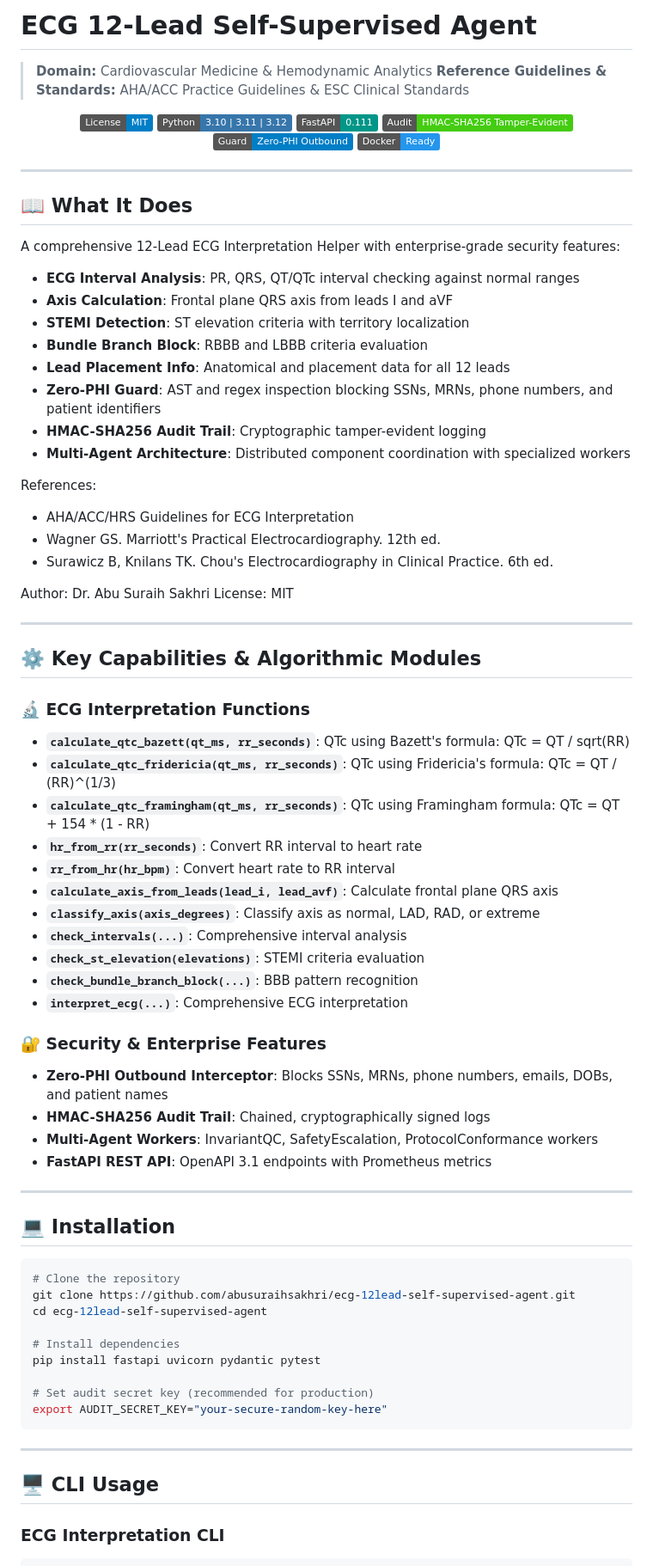
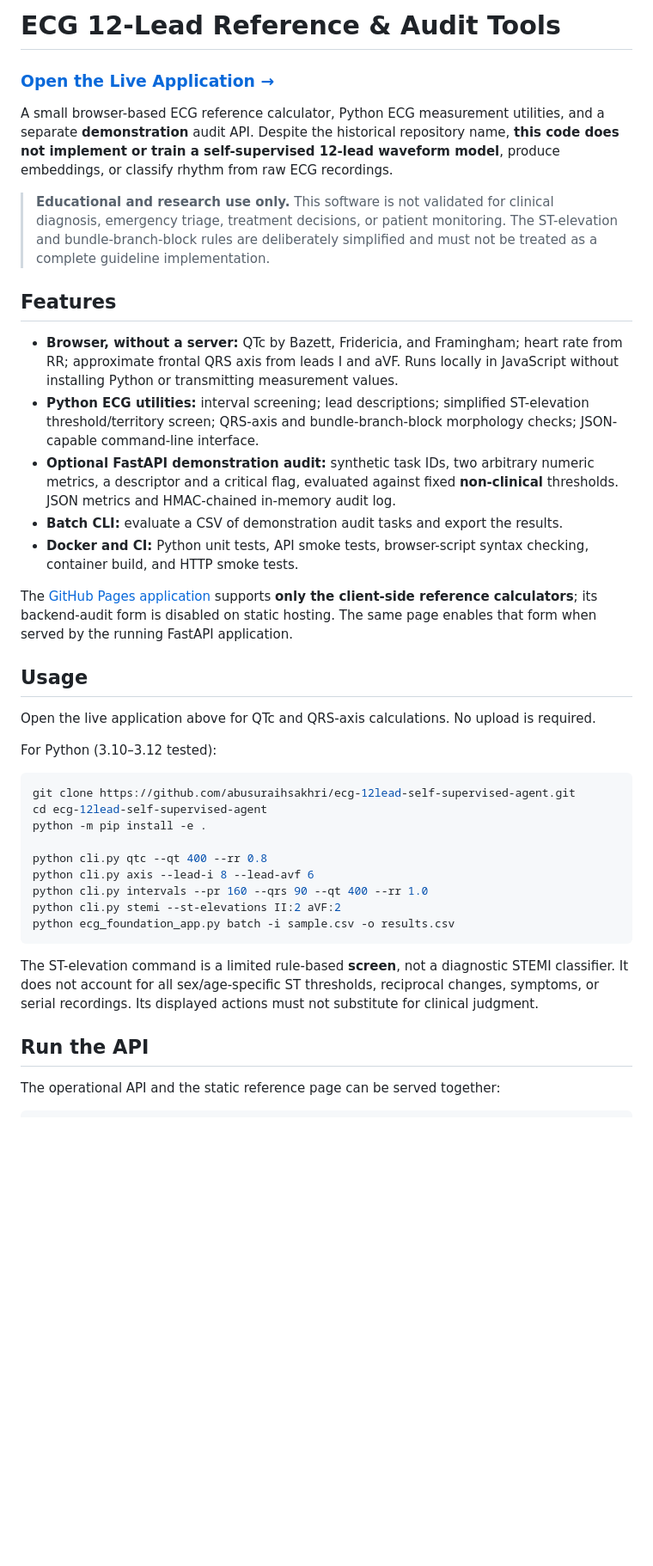
Before and after one commit to abusuraihsakhri/ecg-12lead-self-supervised-agent, a Markdown page: README.md, the part around one of its changes. Shown at 86% size. GitHub-like rendering; badges without logos; blank space fills up the shorter version.

Commit message:
Document validated functionality, constraints, privacy, and live entry point

````diff
--- a/README.md
+++ b/README.md
@@ -1,87 +1,43 @@
-# ECG 12-Lead Self-Supervised Agent
+# ECG 12-Lead Reference & Audit Tools
 
-> **Domain:** Cardiovascular Medicine & Hemodynamic Analytics
-> **Reference Guidelines & Standards:** AHA/ACC Practice Guidelines & ESC Clinical Standards
+### [Open the Live Application →](https://abusuraihsakhri.github.io/ecg-12lead-self-supervised-agent/)
 
-<div align="center">
+A small browser-based ECG reference calculator, Python ECG measurement utilities, and a separate **demonstration** audit API. Despite the historical repository name, **this code does not implement or train a self-supervised 12-lead waveform model**, produce embeddings, or classify rhythm from raw ECG recordings.
 
-[![License: MIT](https://img.shields.io/badge/License-MIT-blue.svg)](LICENSE)
-![Python](https://img.shields.io/badge/Python-3.10%20%7C%203.11%20%7C%203.12-3776AB.svg?logo=python&logoColor=white)
-![FastAPI](https://img.shields.io/badge/FastAPI-0.111-009688.svg?logo=fastapi&logoColor=white)
-![Audit Trail](https://img.shields.io/badge/Audit-HMAC--SHA256_Tamper--Evident-brightgreen.svg)
-![Zero-PHI Guard](https://img.shields.io/badge/Guard-Zero--PHI_Outbound-blue.svg)
-![Docker](https://img.shields.io/badge/Docker-Ready-2496ED.svg?logo=docker&logoColor=white)
+> **Educational and research use only.** This software is not validated for clinical diagnosis, emergency triage, treatment decisions, or patient monitoring. The ST-elevation and bundle-branch-block rules are deliberately simplified and must not be treated as a complete guideline implementation.
 
-</div>
+## Features
 
----
+- **Browser, without a server:** QTc by Bazett, Fridericia, and Framingham; heart rate from RR; approximate frontal QRS axis from leads I and aVF. Runs locally in JavaScript without installing Python or transmitting measurement values.
+- **Python ECG utilities:** interval screening; lead descriptions; simplified ST-elevation threshold/territory screen; QRS-axis and bundle-branch-block morphology checks; JSON-capable command-line interface.
+- **Optional FastAPI demonstration audit:** synthetic task IDs, two arbitrary numeric metrics, a descriptor and a critical flag, evaluated against fixed **non-clinical** thresholds. JSON metrics and HMAC-chained in-memory audit log.
+- **Batch CLI:** evaluate a CSV of demonstration audit tasks and export the results.
+- **Docker and CI:** Python unit tests, API smoke tests, browser-script syntax checking, container build, and HTTP smoke tests.
 
-## 📖 What It Does
+The [GitHub Pages application](https://abusuraihsakhri.github.io/ecg-12lead-self-supervised-agent/) supports **only the client-side reference calculators**; its backend-audit form is disabled on static hosting. The same page enables that form when served by the running FastAPI application.
 
-A comprehensive 12-Lead ECG Interpretation Helper with enterprise-grade security features:
+## Usage
 
-- **ECG Interval Analysis**: PR, QRS, QT/QTc interval checking against normal ranges
-- **Axis Calculation**: Frontal plane QRS axis from leads I and aVF
-- **STEMI Detection**: ST elevation criteria with territory localization
-- **Bundle Branch Block**: RBBB and LBBB criteria evaluation
-- **Lead Placement Info**: Anatomical and placement data for all 12 leads
-- **Zero-PHI Guard**: AST and regex inspection blocking SSNs, MRNs, phone numbers, and patient identifiers
-- **HMAC-SHA256 Audit Trail**: Cryptographic tamper-evident logging
-- **Multi-Agent Architecture**: Distributed component coordination with specialized workers
+Open the live application above for QTc and QRS-axis calculations. No upload is required.
 
-References:
-- AHA/ACC/HRS Guidelines for ECG Interpretation
-- Wagner GS. Marriott's Practical Electrocardiography. 12th ed.
-- Surawicz B, Knilans TK. Chou's Electrocardiography in Clinical Practice. 6th ed.
-
-Author: Dr. Abu Suraih Sakhri
-License: MIT
-
----
-
-## ⚙️ Key Capabilities & Algorithmic Modules
-
-### 🔬 ECG Interpretation Functions
-
-- **`calculate_qtc_bazett(qt_ms, rr_seconds)`**: QTc using Bazett's formula: QTc = QT / sqrt(RR)
-- **`calculate_qtc_fridericia(qt_ms, rr_seconds)`**: QTc using Fridericia's formula: QTc = QT / (RR)^(1/3)
-- **`calculate_qtc_framingham(qt_ms, rr_seconds)`**: QTc using Framingham formula: QTc = QT + 154 * (1 - RR)
-- **`hr_from_rr(rr_seconds)`**: Convert RR interval to heart rate
-- **`rr_from_hr(hr_bpm)`**: Convert heart rate to RR interval
-- **`calculate_axis_from_leads(lead_i, lead_avf)`**: Calculate frontal plane QRS axis
-- **`classify_axis(axis_degrees)`**: Classify axis as normal, LAD, RAD, or extreme
-- **`check_intervals(...)`**: Comprehensive interval analysis
-- **`check_st_elevation(elevations)`**: STEMI criteria evaluation
-- **`check_bundle_branch_block(...)`**: BBB pattern recognition
-- **`interpret_ecg(...)`**: Comprehensive ECG interpretation
-
-### 🔐 Security & Enterprise Features
-
-- **Zero-PHI Outbound Interceptor**: Blocks SSNs, MRNs, phone numbers, emails, DOBs, and patient names
-- **HMAC-SHA256 Audit Trail**: Chained, cryptographically signed logs
-- **Multi-Agent Workers**: InvariantQC, SafetyEscalation, ProtocolConformance workers
-- **FastAPI REST API**: OpenAPI 3.1 endpoints with Prometheus metrics
-
----
-
-## 💻 Installation
+For Python (3.10–3.12 tested):
 
 ```bash
-# Clone the repository
 git clone https://github.com/abusuraihsakhri/ecg-12lead-self-supervised-agent.git
 cd ecg-12lead-self-supervised-agent
+python -m pip install -e .
 
-# Install dependencies
-pip install fastapi uvicorn pydantic pytest
-
-# Set audit secret key (recommended for production)
-export AUDIT_SECRET_KEY="your-secure-random-key-here"
+python cli.py qtc --qt 400 --rr 0.8
+python cli.py axis --lead-i 8 --lead-avf 6
+python cli.py intervals --pr 160 --qrs 90 --qt 400 --rr 1.0
+python cli.py stemi --st-elevations II:2 aVF:2
+python ecg_foundation_app.py batch -i sample.csv -o results.csv
 ```
 
----
+The ST-elevation command is a limited rule-based **screen**, not a diagnostic STEMI classifier. It does not account for all sex/age-specific ST thresholds, reciprocal changes, symptoms, or serial recordings. Its displayed actions must not substitute for clinical judgment.
 
-## 🖥️ CLI Usage
+## Run the API
 
-### ECG Interpretation CLI
+The operational API and the static reference page can be served together:
 
 ```bash
````
Also changed, not shown: other parts of README.md (+28 -127 lines).
